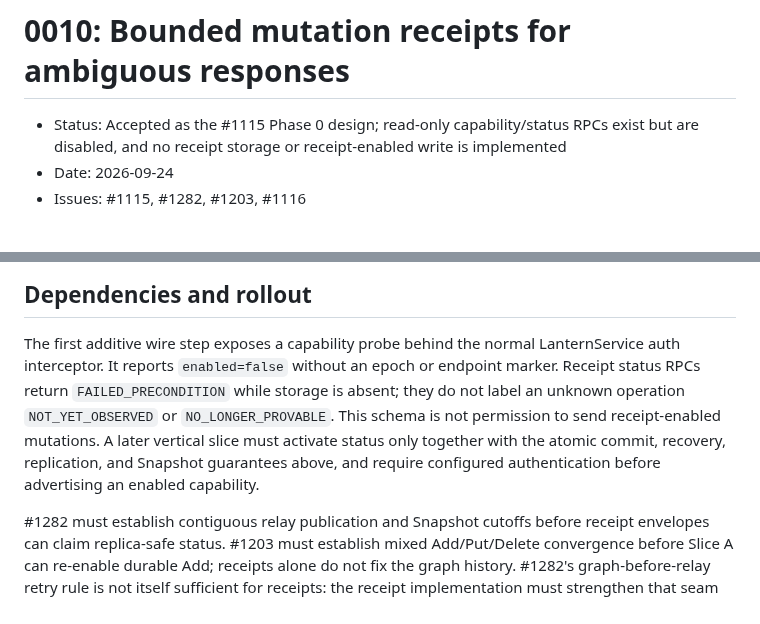
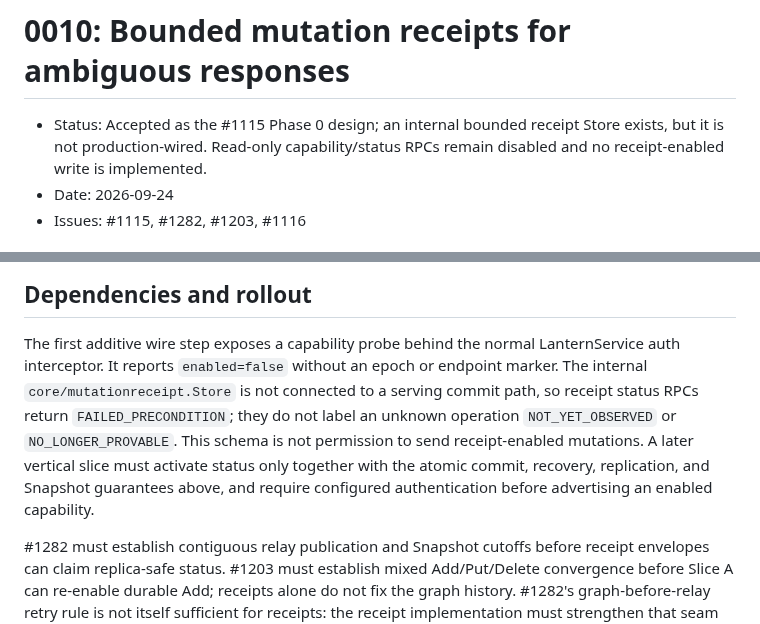
Before and after one commit to anaregdesign/lantern, a Markdown page: docs/decisions/0010-bounded-mutation-receipts.md, 2 parts joined by grey strips. GitHub-like rendering.

Commit message:
docs(receipts): note internal ledger is not wired

```diff
--- a/docs/decisions/0010-bounded-mutation-receipts.md
+++ b/docs/decisions/0010-bounded-mutation-receipts.md
@@ -1,6 +1,6 @@
 # 0010: Bounded mutation receipts for ambiguous responses
 
-- Status: Accepted as the #1115 Phase 0 design; read-only capability/status RPCs exist but are disabled, and no receipt storage or receipt-enabled write is implemented
+- Status: Accepted as the #1115 Phase 0 design; an internal bounded receipt Store exists, but it is not production-wired. Read-only capability/status RPCs remain disabled and no receipt-enabled write is implemented.
 - Date: 2026-09-24
 - Issues: #1115, #1282, #1203, #1116
 
@@ -246,13 +246,13 @@ partitioned status, and total-cluster loss remain explicit unknown outcomes.
 
 The first additive wire step exposes a capability probe behind the normal
 LanternService auth interceptor. It reports `enabled=false` without an epoch
-or endpoint marker. Receipt status RPCs return `FAILED_PRECONDITION` while
-storage is absent; they do not label an unknown operation
-`NOT_YET_OBSERVED` or `NO_LONGER_PROVABLE`. This schema is
-not permission to send receipt-enabled mutations. A later vertical slice must
-activate status only together with the atomic commit, recovery, replication,
-and Snapshot guarantees above, and require configured authentication before
-advertising an enabled capability.
+or endpoint marker. The internal `core/mutationreceipt.Store` is not connected
+to a serving commit path, so receipt status RPCs return `FAILED_PRECONDITION`;
+they do not label an unknown operation `NOT_YET_OBSERVED` or
+`NO_LONGER_PROVABLE`. This schema is not permission to send receipt-enabled
+mutations. A later vertical slice must activate status only together with the
+atomic commit, recovery, replication, and Snapshot guarantees above, and
+require configured authentication before advertising an enabled capability.
 
 #1282 must establish contiguous relay publication and Snapshot cutoffs before
 receipt envelopes can claim replica-safe status. #1203 must establish mixed
```
